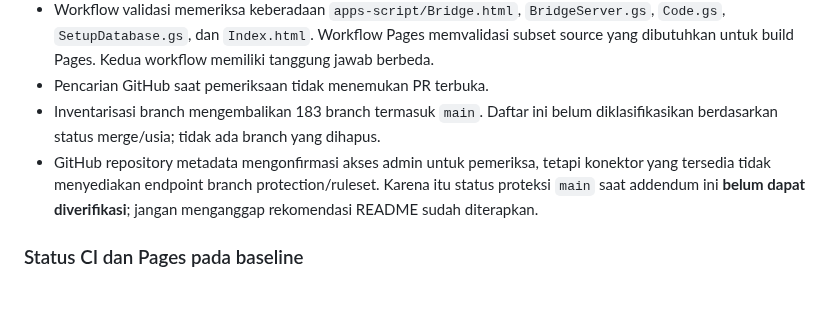
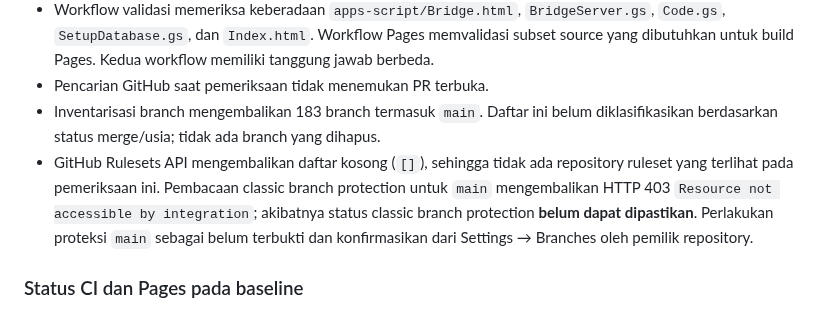
Before and after one commit to appfathanmubina/psb-pcbfm, a Markdown page: docs/security-audit.md, the part around the change. GitHub-like rendering.

Commit message:
docs: clarify main branch protection audit result

```diff
--- a/docs/security-audit.md
+++ b/docs/security-audit.md
@@ -139,7 +139,7 @@
 - Workflow validasi memeriksa keberadaan `apps-script/Bridge.html`, `BridgeServer.gs`, `Code.gs`, `SetupDatabase.gs`, dan `Index.html`. Workflow Pages memvalidasi subset source yang dibutuhkan untuk build Pages. Kedua workflow memiliki tanggung jawab berbeda.
 - Pencarian GitHub saat pemeriksaan tidak menemukan PR terbuka.
 - Inventarisasi branch mengembalikan 183 branch termasuk `main`. Daftar ini belum diklasifikasikan berdasarkan status merge/usia; tidak ada branch yang dihapus.
-- GitHub repository metadata mengonfirmasi akses admin untuk pemeriksa, tetapi konektor yang tersedia tidak menyediakan endpoint branch protection/ruleset. Karena itu status proteksi `main` saat addendum ini **belum dapat diverifikasi**; jangan menganggap rekomendasi README sudah diterapkan.
+- GitHub Rulesets API mengembalikan daftar kosong (`[]`), sehingga tidak ada repository ruleset yang terlihat pada pemeriksaan ini. Pembacaan classic branch protection untuk `main` mengembalikan HTTP 403 `Resource not accessible by integration`; akibatnya status classic branch protection **belum dapat dipastikan**. Perlakukan proteksi `main` sebagai belum terbukti dan konfirmasikan dari Settings → Branches oleh pemilik repository.
 
 ### Status CI dan Pages pada baseline
 
```
